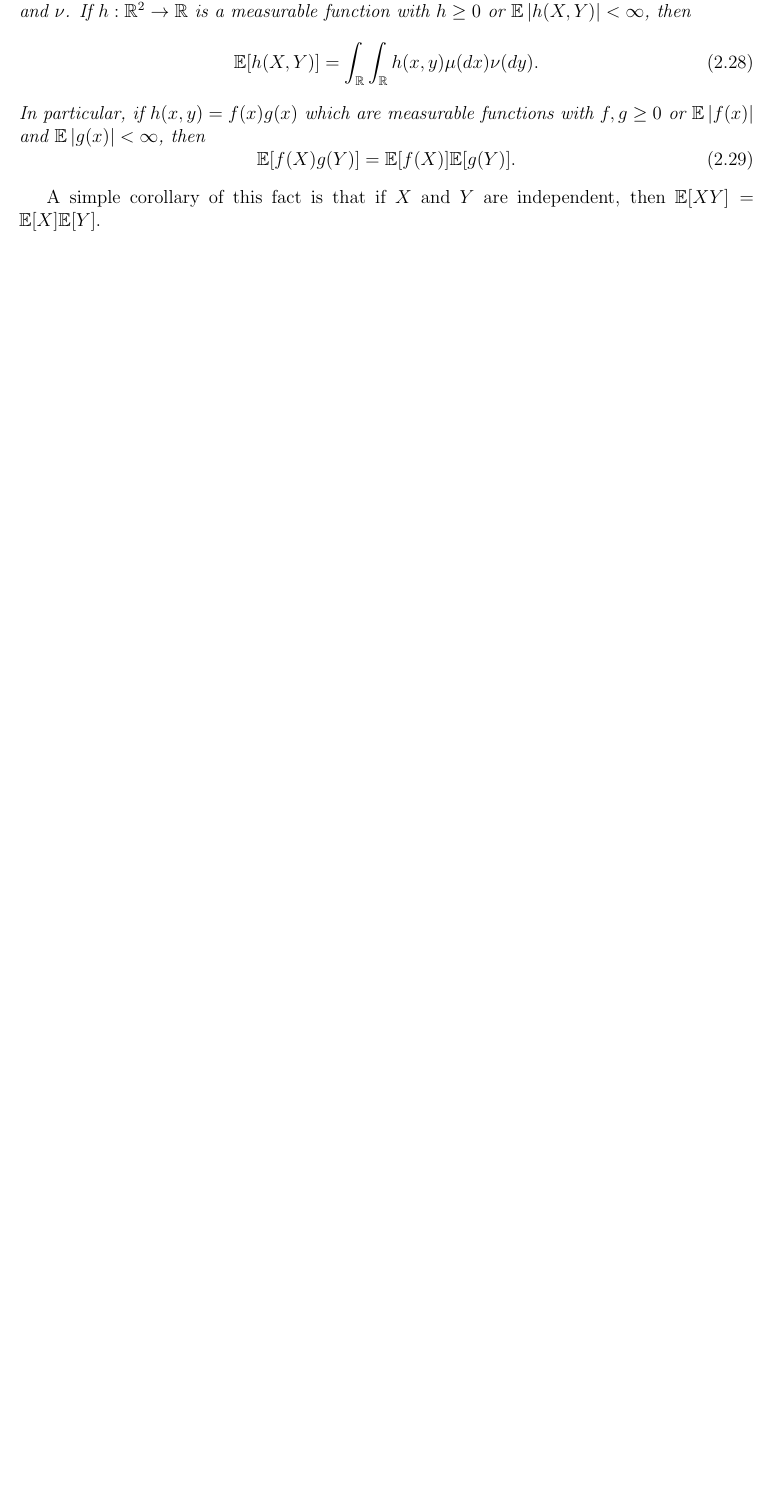
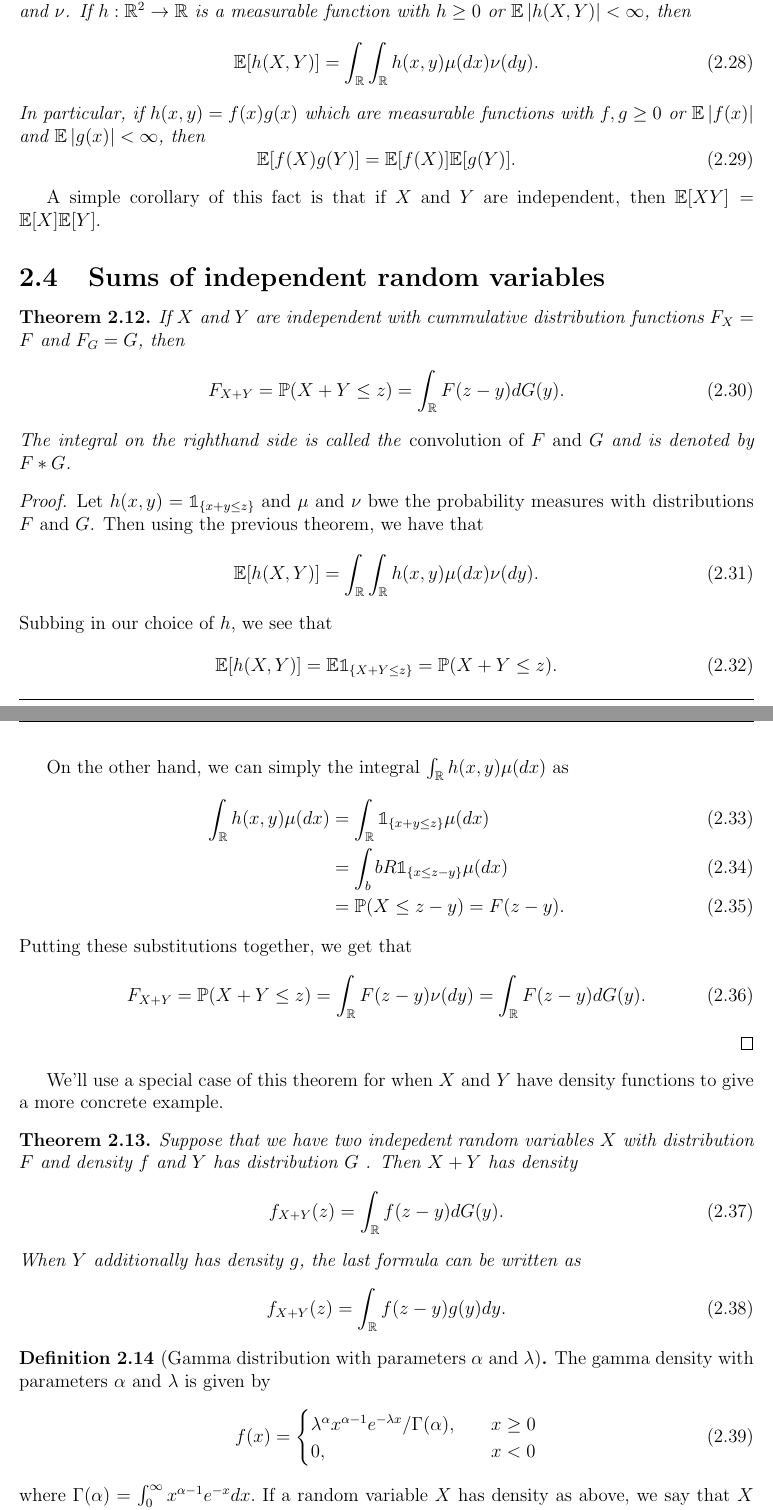
Before and after one commit to marlinfiggins/UW-AMATH-notes, a LaTeX document (AMATH-561A-Probability-Random-Processes/typed-notes/AMATH-561A-notes.tex): part of page 18 of 18 before the commit and two parts of pages 18 and 19 of 20 after it, the two joined at a grey line, cut so that both start at the same text, the shorter picture padded with empty space. Compiled offline with pdfLaTeX.

Commit message:
Prob Notes update

```diff
--- a/AMATH-561A-Probability-Random-Processes/typed-notes/AMATH-561A-notes.tex
+++ b/AMATH-561A-Probability-Random-Processes/typed-notes/AMATH-561A-notes.tex
@@ -920,3 +920,60 @@ Though independent variables are uncorrelated, the converse is not true. Uncorre
 \end{thm}
 A simple corollary of this fact is that if $X$ and $Y$ are independent, then $\Expect[XY] = \Expect[X]\Expect[Y]$.
 
+\subsection{Sums of independent random variables}%
+\label{sub:sums_of_independent_random_variables}
+
+\begin{thm}
+  If $X$ and $Y$ are independent with cummulative distribution functions $F_X = F$ and $F_G = G$, then
+  \begin{equation}
+    F_{X+Y} = \Prob(X + Y \leq z) = \int_\bbR F(z-y)dG(y).
+  \end{equation}
+  The integral on the righthand side is called the \emph{convolution of $F$ and $G$} and is denoted by $F*G$.
+\end{thm}
+\begin{proof}
+  Let $h(x,y) = \ind_{ \{x+y\leq z\} }$ and $\mu$ and $\nu$ bwe the probability measures with distributions $F$ and $G$. Then using the previous theorem, we have that
+\begin{equation}
+    \Expect[ h(X,Y) ] = \int_{\bbR}\int_{\bbR} h(x,y)\mu(dx)\nu(dy).
+\end{equation}
+Subbing in our choice of $h$, we see that
+\begin{equation}
+  \Expect[ h(X,Y) ] = \Expect \ind_{ \{X+Y \leq z\} } = \Prob(X + Y \leq z).
+\end{equation}
+
+On the other hand, we can simply the integral $\int_\bbR h(x,y) \mu(dx)$ as
+\begin{align}
+  \int_\bbR h(x,y) \mu(dx) &= \int_\bbR \ind_{\{x+y \leq z \}} \mu(dx)\\
+                           &= \int_bbR \ind_{\{x\leq z-y\}} \mu(dx)\\
+                           &= \Prob(X \leq z-y) = F(z-y).
+\end{align}
+Putting these substitutions together, we get that
+\begin{equation}
+  F_{X+Y} = \Prob(X + Y \leq z) = \int_\bbR F(z-y)\nu(dy) = \int_\bbR F(z-y)dG(y).
+\end{equation}
+\end{proof}
+
+We'll use a special case of this theorem for when $X$ and $Y$ have density functions to give a more concrete example.
+\begin{thm}
+Suppose that we have two indepedent random variables $X$ with distribution $F$ and density $f$ and $Y$ has distribution $G$ . Then $X+Y$ has density
+\begin{equation}
+  f_{X+Y}(z)= \int_\bbR f(z-y)dG(y).
+\end{equation}
+When $Y$ additionally has density $g$, the last formula can be written as
+\begin{equation}
+  f_{X+Y}(z)= \int_\bbR f(z-y)g(y)dy.
+\end{equation}
+\end{thm}
+
+%TODO: Proof with change of variables and Fubini's
+
+\begin{defn}[Gamma distribution with parameters $\alpha$ and $\lambda$]
+  %TODO: Add more about this RV
+  The gamma density with parameters $\alpha$ and $\lambda$ is given by
+  \begin{equation}
+    f(x) = \begin{cases}
+      \lambda^\alpha x^{\alpha-1}e^{-\lambda x} / \Gamma(\alpha), \quad& x\geq0\\
+      0, \quad& x<0
+    \end{cases}
+  \end{equation}
+where $\Gamma(\alpha) = \int_0^\infty x^{\alpha - 1}e^{-x}dx.$ If a random variable $X$ has density as above, we say that $X$ is gamma distributed and write $X\sim\text{Gamma}(\alpha, \lambda)$
+\end{defn}
```
Also changed, not shown: AMATH-561A-Probability-Random-Processes/typed-notes/AMATH-561A-notes.pdf, AMATH-561A-Probability-Random-Processes/typed-notes/AMATH-561A-notes.tex (31 more changed lines).
